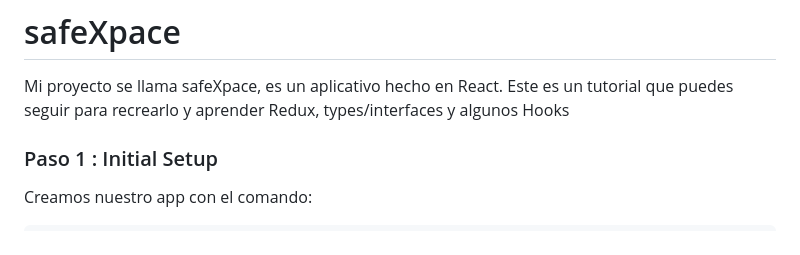
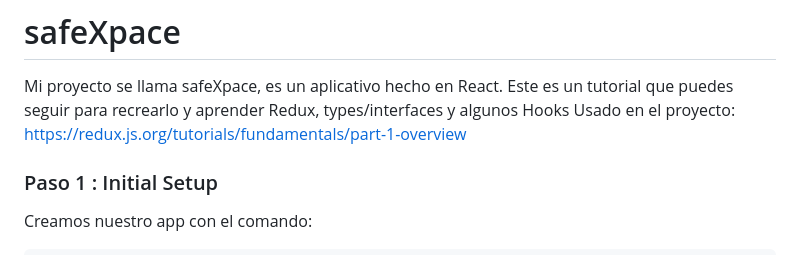
Before and after one commit to terrilevi/C8288-Desarrollo-de-Sistemas-Web, a Markdown page: Project_3/readme.md, the part around the change. GitHub-like rendering.

```diff
--- a/Project_3/readme.md
+++ b/Project_3/readme.md
@@ -2,6 +2,7 @@
 # safeXpace
 Mi proyecto se llama safeXpace, es un aplicativo hecho en React.
 Este es un tutorial que puedes seguir para recrearlo y aprender Redux, types/interfaces y algunos Hooks
+Usado en el proyecto: https://redux.js.org/tutorials/fundamentals/part-1-overview
 ### Paso 1 : Initial Setup
 
 Creamos nuestro app con el comando:
```
